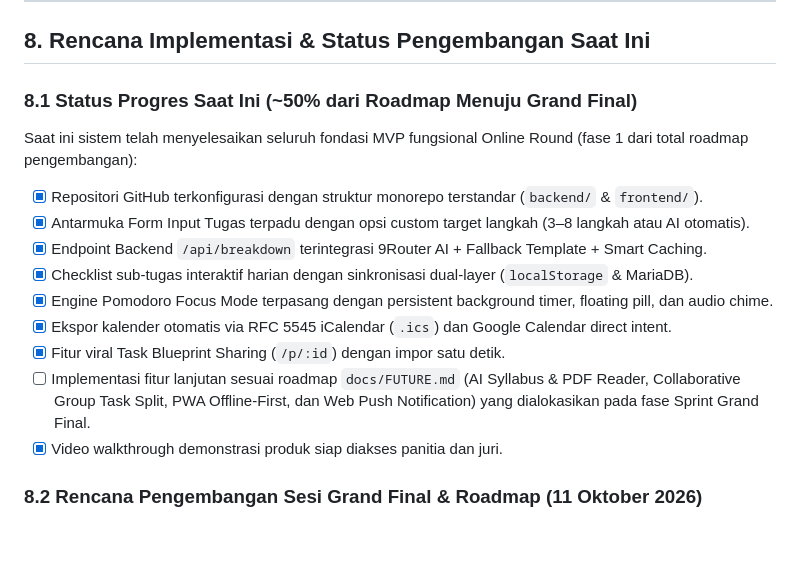
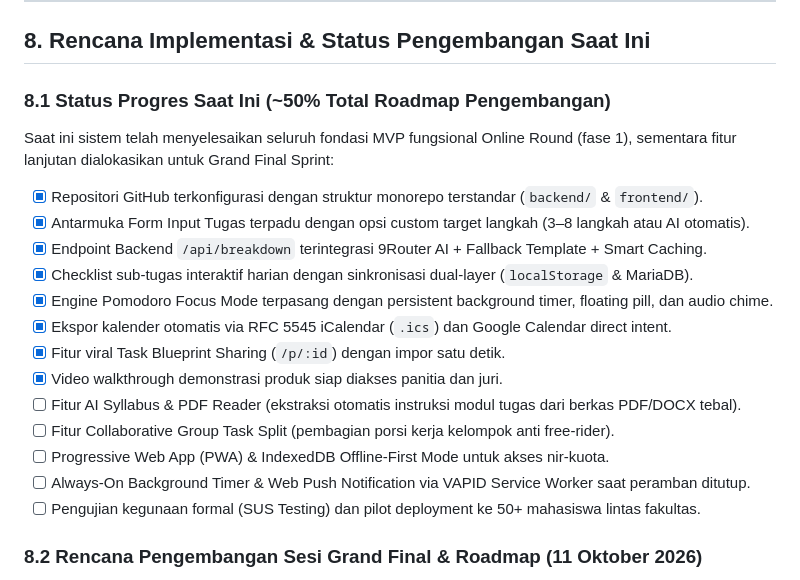
Before and after one commit to najmifaza/KilasTugas_SIFest_KmHarkatNegri_JadiH-1, a Markdown page: docs/Proposal_KilasTugas.md, the part around the change. GitHub-like rendering; blank space fills up the shorter version.

Commit message:
docs: expand unchecklist items in proposal section 8.1 to show ~50% development roadmap balance

```diff
--- a/docs/Proposal_KilasTugas.md
+++ b/docs/Proposal_KilasTugas.md
@@ -231,8 +231,8 @@ Tim menjamin bahwa AI tidak digunakan untuk memalsukan data empiris, tidak digun
 
 ## 8. Rencana Implementasi & Status Pengembangan Saat Ini
 
-### 8.1 Status Progres Saat Ini (~50% dari Roadmap Menuju Grand Final)
-Saat ini sistem telah menyelesaikan seluruh fondasi MVP fungsional Online Round (fase 1 dari total roadmap pengembangan):
+### 8.1 Status Progres Saat Ini (~50% Total Roadmap Pengembangan)
+Saat ini sistem telah menyelesaikan seluruh fondasi MVP fungsional Online Round (fase 1), sementara fitur lanjutan dialokasikan untuk Grand Final Sprint:
 - [x] Repositori GitHub terkonfigurasi dengan struktur monorepo terstandar (`backend/` & `frontend/`).
 - [x] Antarmuka Form Input Tugas terpadu dengan opsi custom target langkah (3–8 langkah atau AI otomatis).
 - [x] Endpoint Backend `/api/breakdown` terintegrasi 9Router AI + Fallback Template + Smart Caching.
@@ -240,8 +240,12 @@ Saat ini sistem telah menyelesaikan seluruh fondasi MVP fungsional Online Round
 - [x] Engine Pomodoro Focus Mode terpasang dengan persistent background timer, floating pill, dan audio chime.
 - [x] Ekspor kalender otomatis via RFC 5545 iCalendar (`.ics`) dan Google Calendar direct intent.
 - [x] Fitur viral Task Blueprint Sharing (`/p/:id`) dengan impor satu detik.
-- [ ] Implementasi fitur lanjutan sesuai roadmap `docs/FUTURE.md` (AI Syllabus & PDF Reader, Collaborative Group Task Split, PWA Offline-First, dan Web Push Notification) yang dialokasikan pada fase Sprint Grand Final.
 - [x] Video walkthrough demonstrasi produk siap diakses panitia dan juri.
+- [ ] Fitur AI Syllabus & PDF Reader (ekstraksi otomatis instruksi modul tugas dari berkas PDF/DOCX tebal).
+- [ ] Fitur Collaborative Group Task Split (pembagian porsi kerja kelompok anti free-rider).
+- [ ] Progressive Web App (PWA) & IndexedDB Offline-First Mode untuk akses nir-kuota.
+- [ ] Always-On Background Timer & Web Push Notification via VAPID Service Worker saat peramban ditutup.
+- [ ] Pengujian kegunaan formal (SUS Testing) dan pilot deployment ke 50+ mahasiswa lintas fakultas.
 
 ### 8.2 Rencana Pengembangan Sesi Grand Final & Roadmap (11 Oktober 2026)
 1. **Product Sprint Sesi I (09.00–12.00 WIB):**
```
